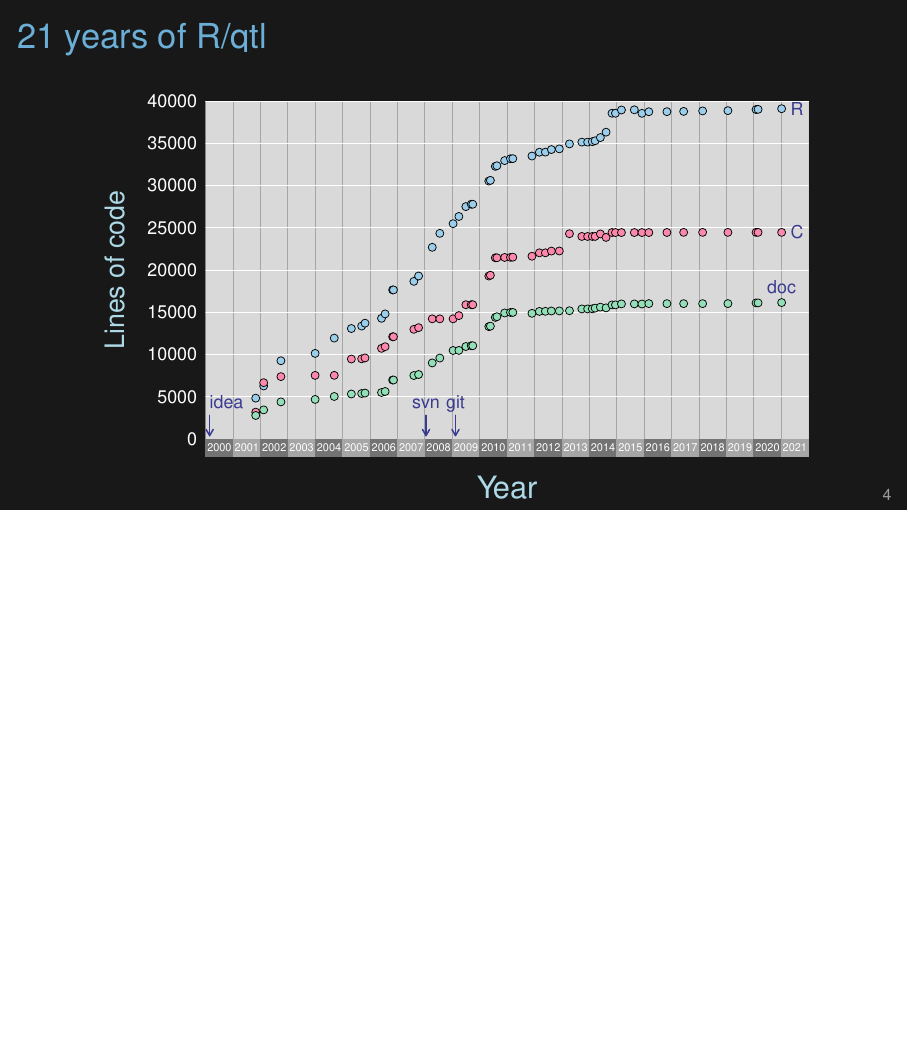
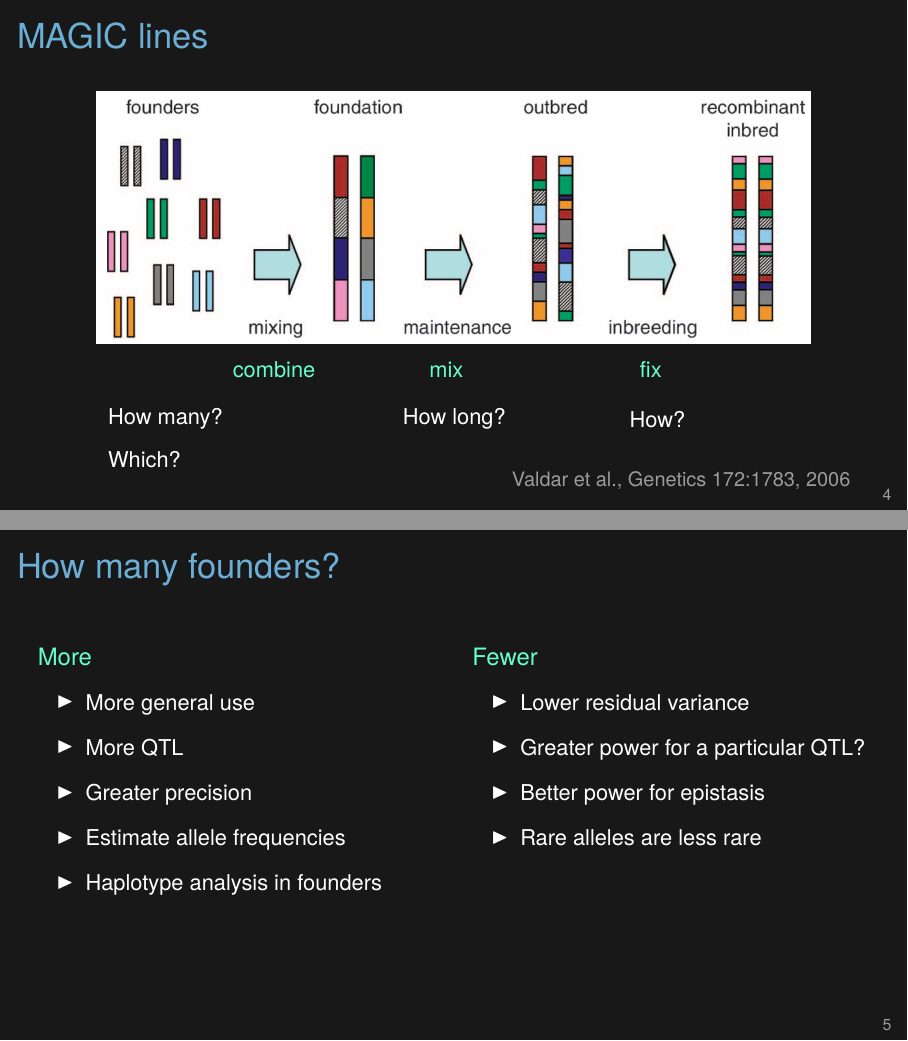
Before and after one commit to kbroman/Talk_MAGIC2021, LaTeX slides (magic2021B.tex): page 4 of 39 before the commit and pages 4 and 5 of 44 after it, the two joined at a grey line, the shorter picture padded with empty space. Compiled offline with XeLaTeX.

Commit message:
magic2021B.tex: copy over some slides from part 1, as I didn't quite finish

```diff
--- a/magic2021B.tex
+++ b/magic2021B.tex
@@ -81,3 +81,83 @@
 \ei
 
 \end{frame}
+
+
+
+
+\begin{frame}{MAGIC lines}
+
+ \vspace{5mm}
+
+  \figw{Figs/valdar_genet2006.png}{0.9}
+
+  \vspace{20mm}
+
+\hfill {\footnotesize \href{http://www.genetics.org/content/172/3/1783.full}{\lolit Valdar et al., Genetics 172:1783, 2006}}
+
+  \small {\hilit
+
+  \vspace*{-24mm}
+\hspace*{30mm} combine \hspace*{18mm} mix \hspace*{29mm} fix}
+
+\vspace*{10pt}
+\hspace*{8mm}
+How many?
+
+\vspace*{8pt}
+\hspace*{8mm}
+Which?
+
+
+\vspace*{-35pt}
+\hspace*{60mm}
+How long?
+
+\vspace*{-12pt}
+\hspace*{100mm}
+How?
+
+\end{frame}
+
+
+
+
+\begin{frame}{How many founders?}
+
+\vspace{8mm}
+
+  \begin{columns}
+
+    \begin{column}{0.5\textwidth}
+      {\hilit More}
+
+{\small
+\bi
+\item More general use
+\item More QTL
+\item Greater precision
+\item Estimate allele frequencies
+\item Haplotype analysis in founders
+  \ei
+}
+
+    \end{column}
+
+    \begin{column}{0.5\textwidth}
+      {\hilit Fewer}
+
+{\small
+\bi
+\item Lower residual variance
+\item Greater power for a particular QTL?
+\item Better power for epistasis
+\item Rare alleles are less rare
+\ei
+}
+    \end{column}
+
+
+  \end{columns}
+
+
+\end{frame}
```
Also changed, not shown: magic2021B.tex (39 more changed lines).
